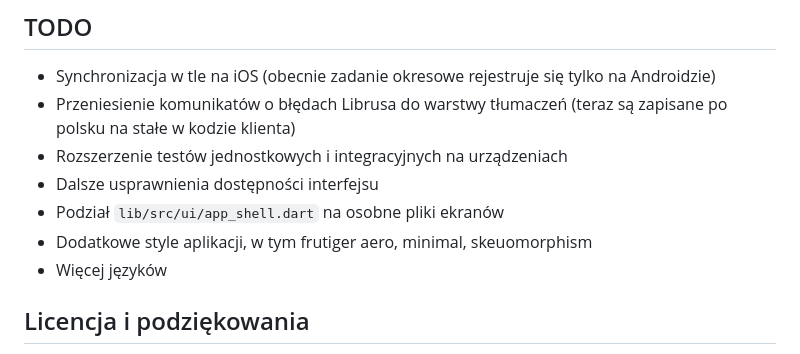
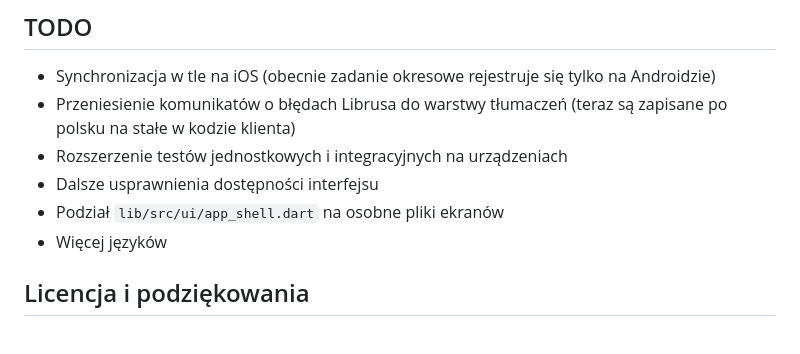
Before and after one commit to johnnydotpm/Siberia, a Markdown page: README.md, the part around the change. Rendered like a GitHub page.

```diff
--- a/README.md
+++ b/README.md
@@ -125,7 +125,6 @@ Gotowa aplikacja znajduje się w `build/linux/x64/release/bundle`.
 - Rozszerzenie testów jednostkowych i integracyjnych na urządzeniach
 - Dalsze usprawnienia dostępności interfejsu
 - Podział `lib/src/ui/app_shell.dart` na osobne pliki ekranów
-- Dodatkowe style aplikacji, w tym frutiger aero, minimal, skeuomorphism
 - Więcej języków
 
 ## Licencja i podziękowania
```
